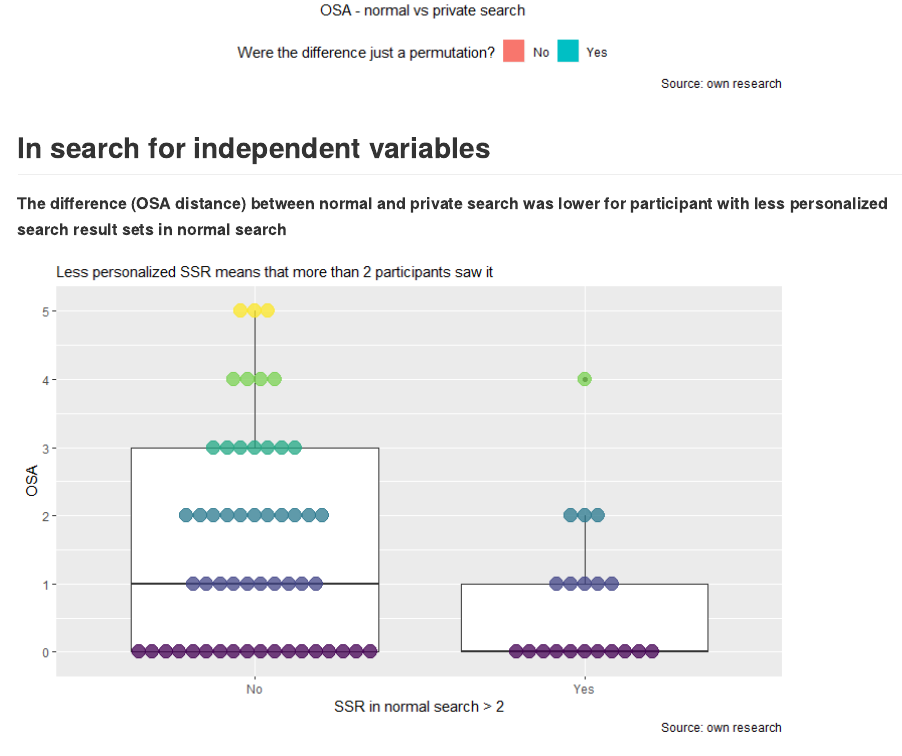
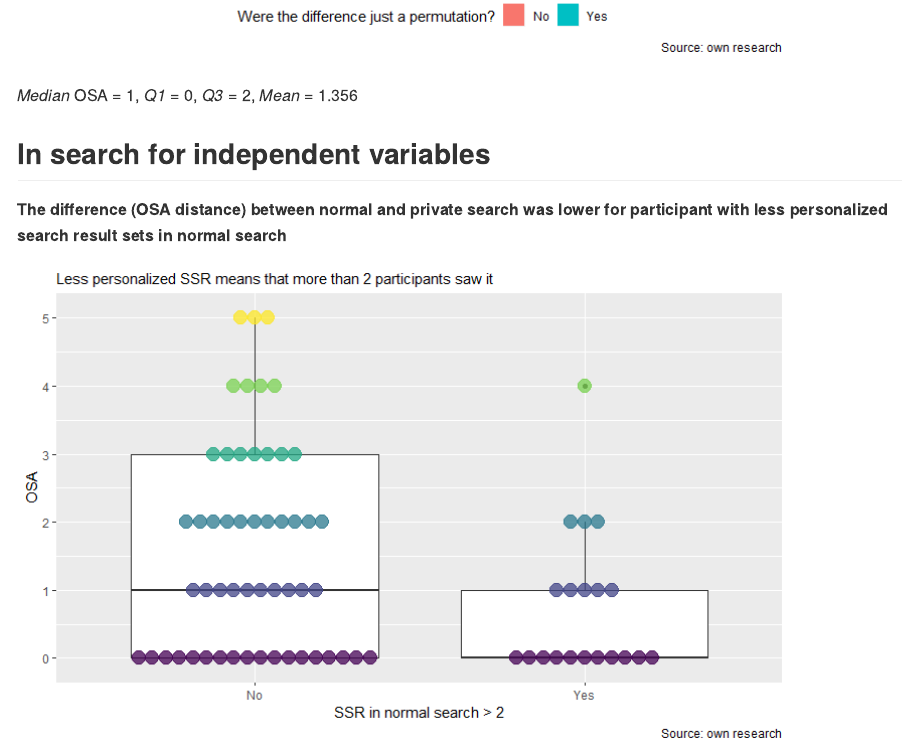
Before and after one commit to zremek/google_filter_bubble, an R Markdown document (5_bobcatsss_2020_summary_english.Rmd): the page in a window 1100 px wide, from 3940 px down before the commit and from 3980 px down after it. The pictures show the output file 5_bobcatsss_2020_summary_english.md that the author committed with the source, drawn offline in the style of GitHub.

Commit message:
last fix for the presentation

````diff
--- a/5_bobcatsss_2020_summary_english.Rmd
+++ b/5_bobcatsss_2020_summary_english.Rmd
@@ -110,6 +111,8 @@ ggplot(df_md) +
   theme(legend.position = "bottom")
 ```
 
+*Median* OSA = 1, *Q1* = 0, *Q3* = 2, *Mean* = 1.356
+
 ## In search for independent variables
 
 **The difference (OSA distance) between normal and private search was lower for participant with less personalized search result sets in normal search**
````
Also changed, not shown: 5_bobcatsss_2020_summary_english.md, 5_bobcatsss_2020_summary_english_files/figure-gfm/domain_ord_mode_count-1.png, 5_bobcatsss_2020_summary_english_files/figure-gfm/search_res_mode_count-1.png, 5_bobcatsss_2020_summary_english.Rmd (3 more changed lines).
